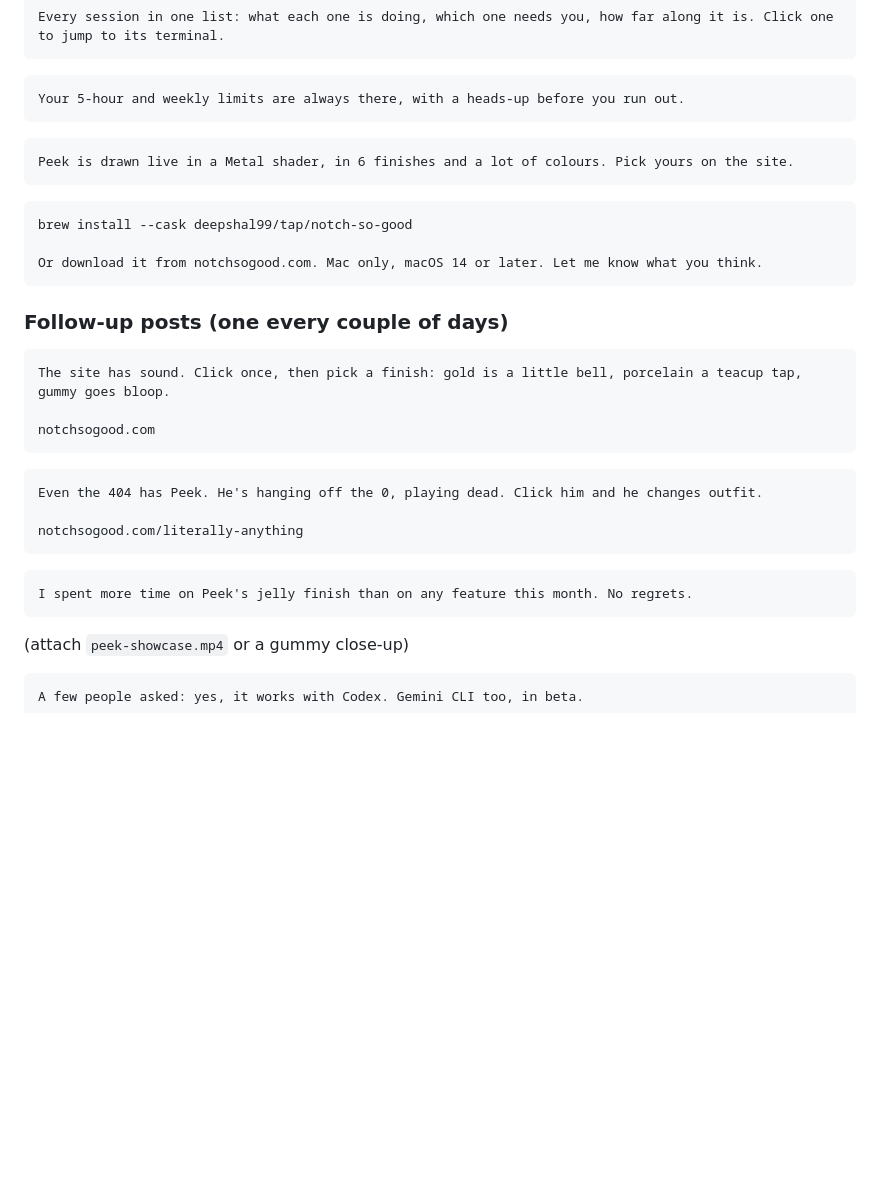
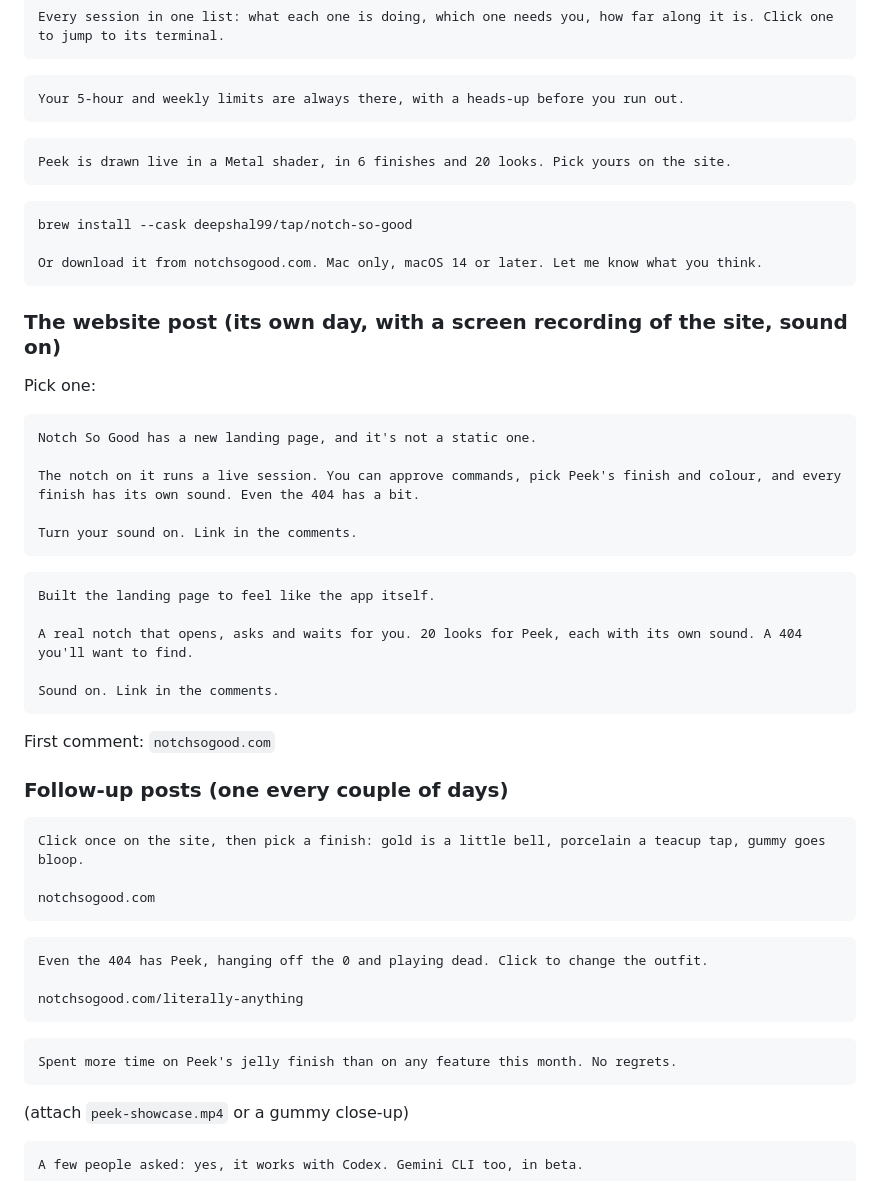
Before and after one commit to deepshal99/notch-so-good, a Markdown page: PH/launch-4.10.md, the part around one of its changes. GitHub-like rendering; blank space fills up the shorter version.

````diff
--- a/PH/launch-4.10.md
+++ b/PH/launch-4.10.md
@@ -87,7 +54,7 @@ Every session in one list: what each one is doing, which one needs you, how far
 Your 5-hour and weekly limits are always there, with a heads-up before you run out.
 ```
 ```
-Peek is drawn live in a Metal shader, in 6 finishes and a lot of colours. Pick yours on the site.
+Peek is drawn live in a Metal shader, in 6 finishes and 20 looks. Pick yours on the site.
 ```
 ```
 brew install --cask deepshal99/tap/notch-so-good
@@ -95,20 +62,39 @@ brew install --cask deepshal99/tap/notch-so-good
 Or download it from notchsogood.com. Mac only, macOS 14 or later. Let me know what you think.
 ```
 
+### The website post (its own day, with a screen recording of the site, sound on)
+
+Pick one:
+```
+Notch So Good has a new landing page, and it's not a static one.
+
+The notch on it runs a live session. You can approve commands, pick Peek's finish and colour, and every finish has its own sound. Even the 404 has a bit.
+
+Turn your sound on. Link in the comments.
+```
+```
+Built the landing page to feel like the app itself.
+
+A real notch that opens, asks and waits for you. 20 looks for Peek, each with its own sound. A 404 you'll want to find.
+
+Sound on. Link in the comments.
+```
+First comment: `notchsogood.com`
+
 ### Follow-up posts (one every couple of days)
 
 ```
-The site has sound. Click once, then pick a finish: gold is a little bell, porcelain a teacup tap, gummy goes bloop.
+Click once on the site, then pick a finish: gold is a little bell, porcelain a teacup tap, gummy goes bloop.
 
 notchsogood.com
 ```
 ```
-Even the 404 has Peek. He's hanging off the 0, playing dead. Click him and he changes outfit.
+Even the 404 has Peek, hanging off the 0 and playing dead. Click to change the outfit.
 
 notchsogood.com/literally-anything
 ```
 ```
-I spent more time on Peek's jelly finish than on any feature this month. No regrets.
+Spent more time on Peek's jelly finish than on any feature this month. No regrets.
 ```
 (attach `peek-showcase.mp4` or a gummy close-up)
 
````
Also changed, not shown: other parts of PH/launch-4.10.md (+6 -39 lines).
